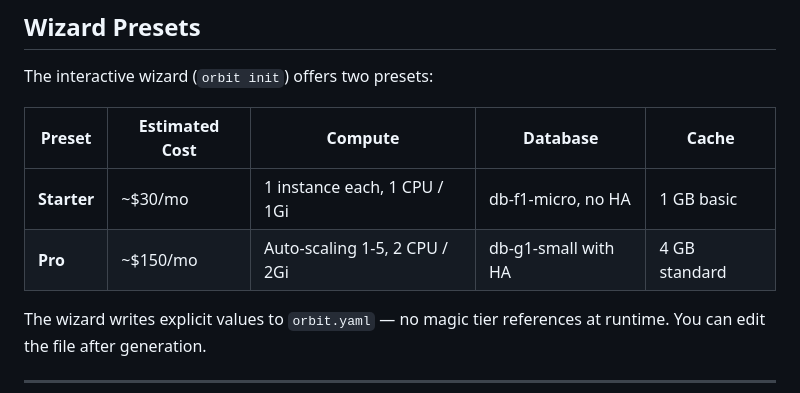
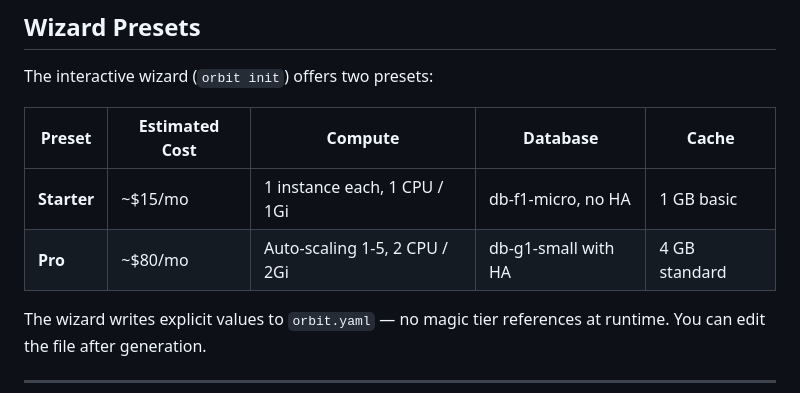
Before and after one commit to monaccode/astromesh, a Markdown page: docs/ORBIT_OVERVIEW.md, the part around the change. Drawn GitHub-style.

```diff
--- a/docs/ORBIT_OVERVIEW.md
+++ b/docs/ORBIT_OVERVIEW.md
@@ -218,8 +218,8 @@ The interactive wizard (`orbit init`) offers two presets:
 
 | Preset | Estimated Cost | Compute | Database | Cache |
 |---|---|---|---|---|
-| **Starter** | ~$30/mo | 1 instance each, 1 CPU / 1Gi | db-f1-micro, no HA | 1 GB basic |
-| **Pro** | ~$150/mo | Auto-scaling 1-5, 2 CPU / 2Gi | db-g1-small with HA | 4 GB standard |
+| **Starter** | ~$15/mo | 1 instance each, 1 CPU / 1Gi | db-f1-micro, no HA | 1 GB basic |
+| **Pro** | ~$80/mo | Auto-scaling 1-5, 2 CPU / 2Gi | db-g1-small with HA | 4 GB standard |
 
 The wizard writes explicit values to `orbit.yaml` — no magic tier references at runtime. You can edit the file after generation.
 
```
Also changed, not shown: docs/ORBIT_CONFIGURATION.md (+2 -2 lines).
